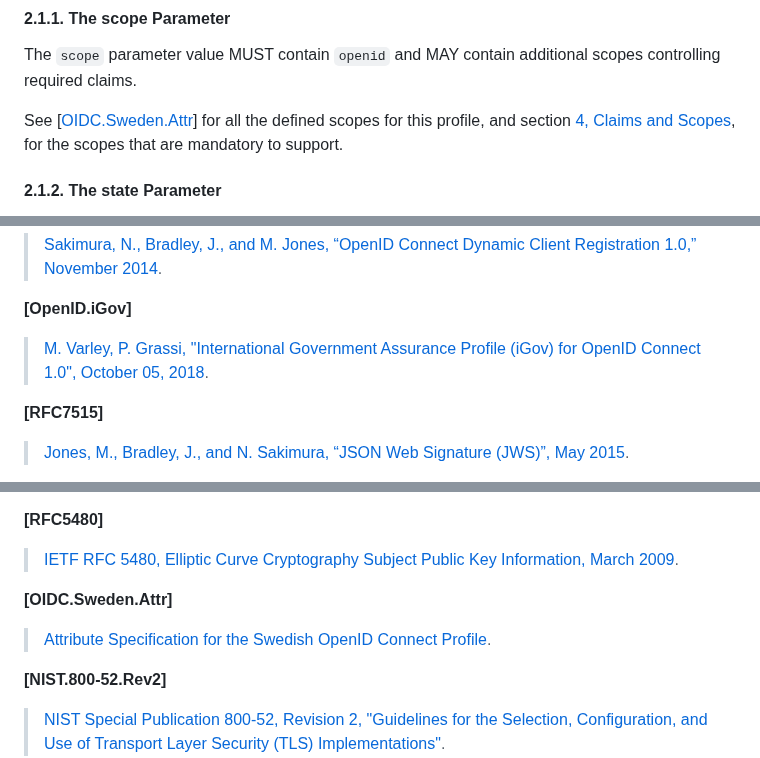
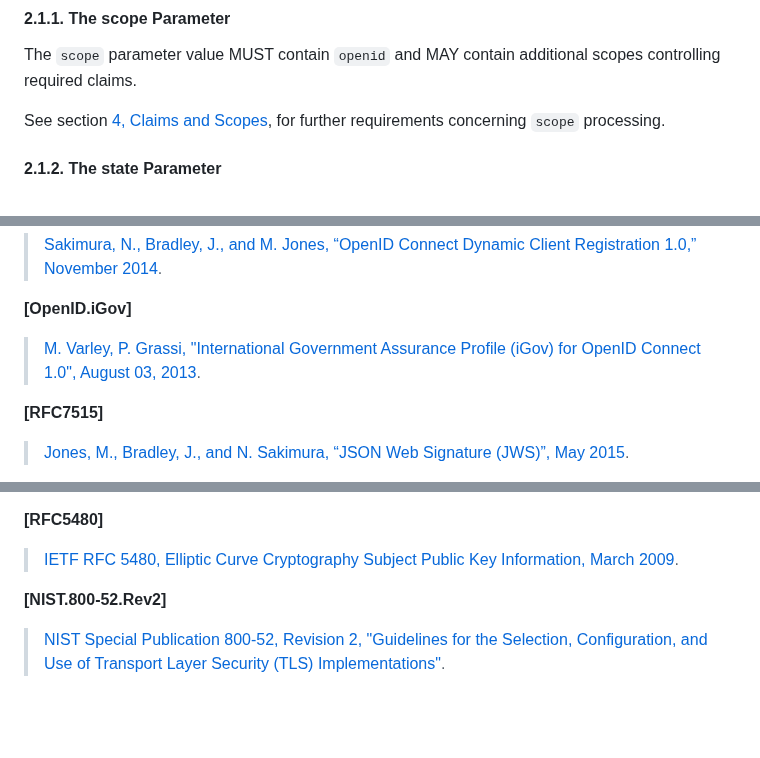
Before and after one commit to oidc-sweden/specifications, a Markdown page: swedish-oidc-profile.md, 3 parts joined by grey strips. Rendered like a GitHub page; blank space fills up the shorter version.

```diff
--- a/swedish-oidc-profile.md
+++ b/swedish-oidc-profile.md
@@ -142,7 +139,8 @@ Relying Party to include in a request, and required or optional for an OP to sup
 
 The `scope` parameter value MUST contain `openid` and MAY contain additional scopes controlling required claims.
 
-See \[[OIDC.Sweden.Attr](#attr-spec)\] for all the defined scopes for this profile, and section [4, Claims and Scopes](#claims-and-scopes), for the scopes that are mandatory to support.
+See section [4, Claims and Scopes](#claims-and-scopes), for further requirements concerning `scope`
+processing.
 
 <a name="the-state-parameter"></a>
 #### 2.1.2. The state Parameter
@@ -535,7 +539,7 @@ considered broken and MUST NOT be used or accepted.
 
 <a name="openid-igov"></a>
 **\[OpenID.iGov\]**
-> [M. Varley, P. Grassi, "International Government Assurance Profile (iGov) for OpenID Connect 1.0", October 05, 2018](https://openid.net/specs/openid-igov-openid-connect-1_0.html).
+> [M. Varley, P. Grassi, "International Government Assurance Profile (iGov) for OpenID Connect 1.0", August 03, 2013](https://openid.net/specs/openid-igov-openid-connect-1_0.html).
 
 <a name="rfc7515"></a>
 **\[RFC7515\]**
@@ -573,10 +577,6 @@ considered broken and MUST NOT be used or accepted.
 **\[RFC5480\]**
 > [IETF RFC 5480, Elliptic Curve Cryptography Subject Public Key Information, March 2009](https://www.ietf.org/rfc/rfc5480.txt).
 
-<a name="attr-spec"></a>
-**\[OIDC.Sweden.Attr\]**
-> [Attribute Specification for the Swedish OpenID Connect Profile](https://oidc.se/specifications/swedish-oidc-attribute-specification.html).
-
 <a name="nist800-52"></a>
 **\[NIST.800-52.Rev2\]**
 > [NIST Special Publication 800-52, Revision 2, "Guidelines for the Selection, Configuration, and Use of Transport Layer Security (TLS) Implementations"](https://nvlpubs.nist.gov/nistpubs/SpecialPublications/NIST.SP.800-52r2.pdf).
```
Also changed, not shown: other parts of swedish-oidc-profile.md (+34 -31 lines).
